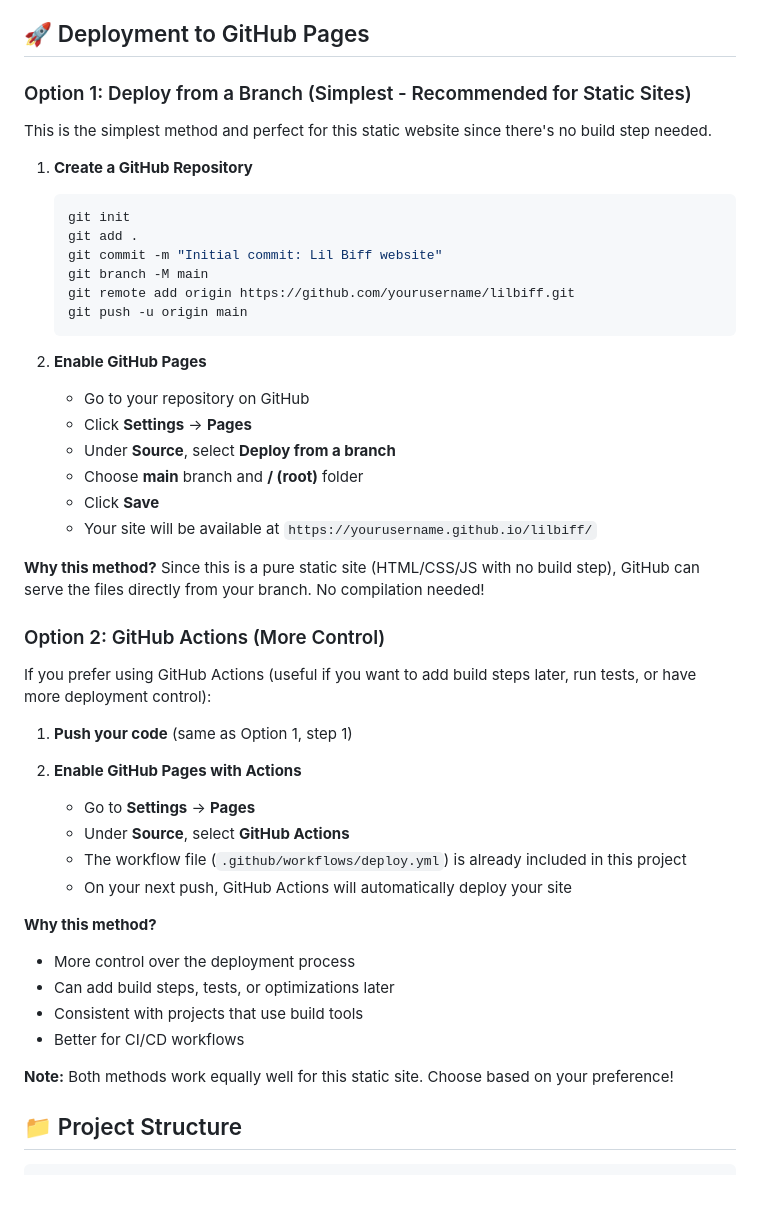
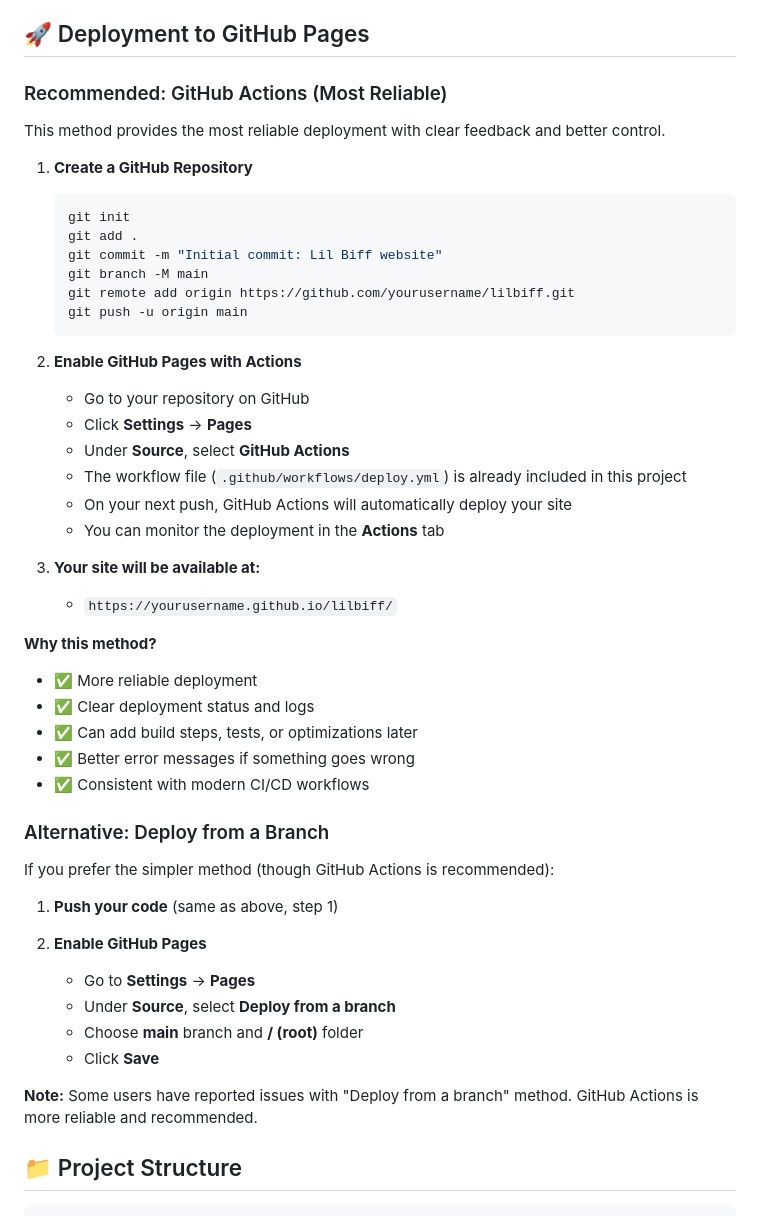
Before and after one commit to olderthantheinternet/lilbiff, a Markdown page: README.md, the part around the change. Drawn GitHub-style; blank space fills up the shorter version.

Commit message:
Revise README.md to recommend GitHub Actions for deployment over branch-based method, highlighting reliability and control. Update instructions for enabling GitHub Pages and clarify benefits of using Actions.

````diff
--- a/README.md
+++ b/README.md
@@ -16,9 +16,9 @@ Welcome to the whimsical world of Lil Biff! This is a one-page interactive websi
 
 ## 🚀 Deployment to GitHub Pages
 
-### Option 1: Deploy from a Branch (Simplest - Recommended for Static Sites)
+### Recommended: GitHub Actions (Most Reliable)
 
-This is the simplest method and perfect for this static website since there's no build step needed.
+This method provides the most reliable deployment with clear feedback and better control.
 
 1. **Create a GitHub Repository**
    ```bash
@@ -30,35 +30,37 @@ This is the simplest method and perfect for this static website since there's no
    git push -u origin main
    ```
 
-2. **Enable GitHub Pages**
+2. **Enable GitHub Pages with Actions**
    - Go to your repository on GitHub
    - Click **Settings** → **Pages**
+   - Under **Source**, select **GitHub Actions**
+   - The workflow file (`.github/workflows/deploy.yml`) is already included in this project
+   - On your next push, GitHub Actions will automatically deploy your site
+   - You can monitor the deployment in the **Actions** tab
+
+3. **Your site will be available at:**
+   - `https://yourusername.github.io/lilbiff/`
+
+**Why this method?**
+- ✅ More reliable deployment
+- ✅ Clear deployment status and logs
+- ✅ Can add build steps, tests, or optimizations later
+- ✅ Better error messages if something goes wrong
+- ✅ Consistent with modern CI/CD workflows
+
+### Alternative: Deploy from a Branch
+
+If you prefer the simpler method (though GitHub Actions is recommended):
+
+1. **Push your code** (same as above, step 1)
+
+2. **Enable GitHub Pages**
+   - Go to **Settings** → **Pages**
    - Under **Source**, select **Deploy from a branch**
    - Choose **main** branch and **/ (root)** folder
    - Click **Save**
-   - Your site will be available at `https://yourusername.github.io/lilbiff/`
 
-**Why this method?** Since this is a pure static site (HTML/CSS/JS with no build step), GitHub can serve the files directly from your branch. No compilation needed!
-
-### Option 2: GitHub Actions (More Control)
-
-If you prefer using GitHub Actions (useful if you want to add build steps later, run tests, or have more deployment control):
-
-1. **Push your code** (same as Option 1, step 1)
-
-2. **Enable GitHub Pages with Actions**
-   - Go to **Settings** → **Pages**
-   - Under **Source**, select **GitHub Actions**
-   - The workflow file (`.github/workflows/deploy.yml`) is already included in this project
-   - On your next push, GitHub Actions will automatically deploy your site
-
-**Why this method?**
-- More control over the deployment process
-- Can add build steps, tests, or optimizations later
-- Consistent with projects that use build tools
-- Better for CI/CD workflows
-
-**Note:** Both methods work equally well for this static site. Choose based on your preference!
+**Note:** Some users have reported issues with "Deploy from a branch" method. GitHub Actions is more reliable and recommended.
 
 ## 📁 Project Structure
 
````
